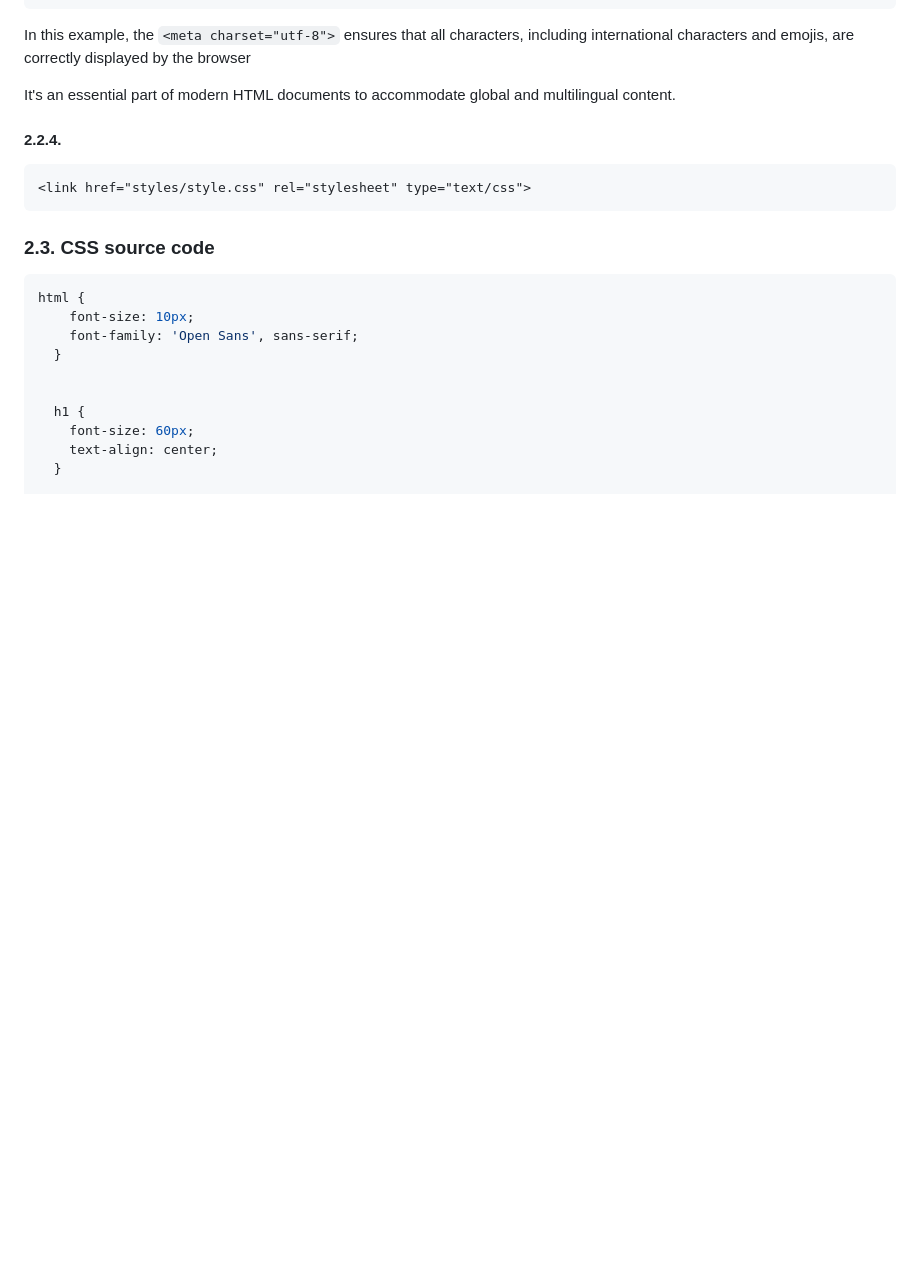
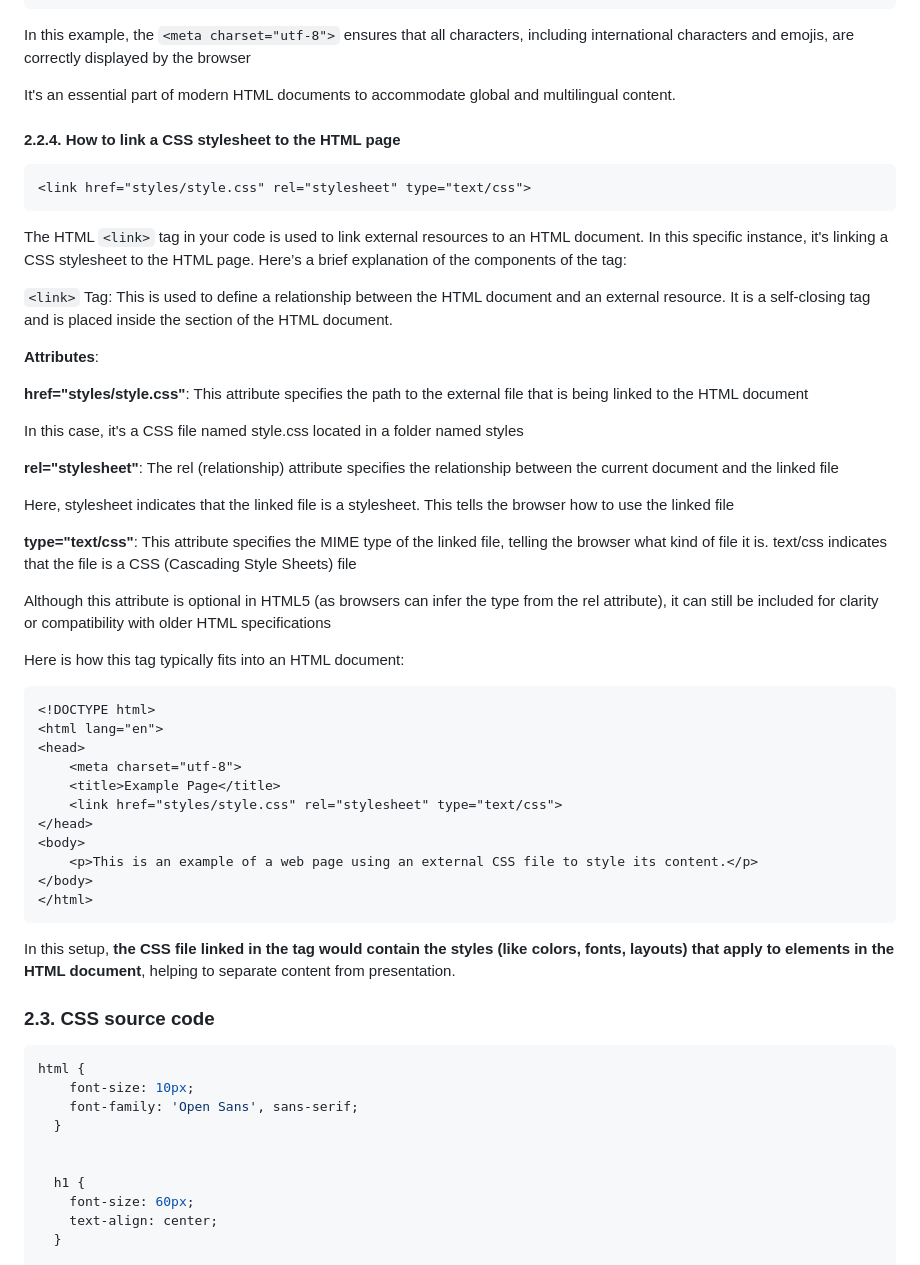
Before and after one commit to luiscoco/HTML-CSS-JavaScript-basics, a Markdown page: readme.md, the part around the change. Drawn GitHub-style; blank space fills up the shorter version.

````diff
--- a/readme.md
+++ b/readme.md
@@ -171,11 +171,47 @@
 
 It's an essential part of modern HTML documents to accommodate global and multilingual content.
 
-#### 2.2.4.
+#### 2.2.4. How to link a CSS stylesheet to the HTML page
 
 ```html
 <link href="styles/style.css" rel="stylesheet" type="text/css">
 ```
+
+The HTML ```<link>``` tag in your code is used to link external resources to an HTML document. In this specific instance, it's linking a CSS stylesheet to the HTML page. Here’s a brief explanation of the components of the tag:
+
+```<link>``` Tag: This is used to define a relationship between the HTML document and an external resource. It is a self-closing tag and is placed inside the <head> section of the HTML document.
+
+**Attributes**:
+
+**href="styles/style.css"**: This attribute specifies the path to the external file that is being linked to the HTML document
+
+In this case, it's a CSS file named style.css located in a folder named styles
+
+**rel="stylesheet"**: The rel (relationship) attribute specifies the relationship between the current document and the linked file
+
+Here, stylesheet indicates that the linked file is a stylesheet. This tells the browser how to use the linked file
+
+**type="text/css"**: This attribute specifies the MIME type of the linked file, telling the browser what kind of file it is. text/css indicates that the file is a CSS (Cascading Style Sheets) file
+
+Although this attribute is optional in HTML5 (as browsers can infer the type from the rel attribute), it can still be included for clarity or compatibility with older HTML specifications
+
+Here is how this tag typically fits into an HTML document:
+
+```html
+<!DOCTYPE html>
+<html lang="en">
+<head>
+    <meta charset="utf-8">
+    <title>Example Page</title>
+    <link href="styles/style.css" rel="stylesheet" type="text/css">
+</head>
+<body>
+    <p>This is an example of a web page using an external CSS file to style its content.</p>
+</body>
+</html>
+```
+
+In this setup, **the CSS file linked in the <link> tag would contain the styles (like colors, fonts, layouts) that apply to elements in the HTML document**, helping to separate content from presentation.
 
 
 ### 2.3. CSS source code
````
